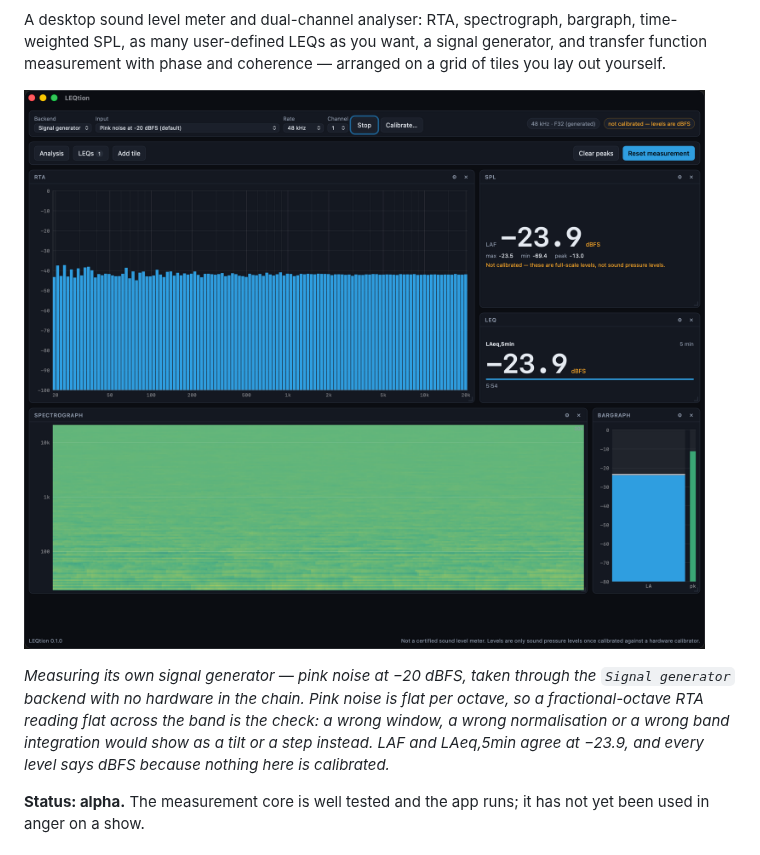
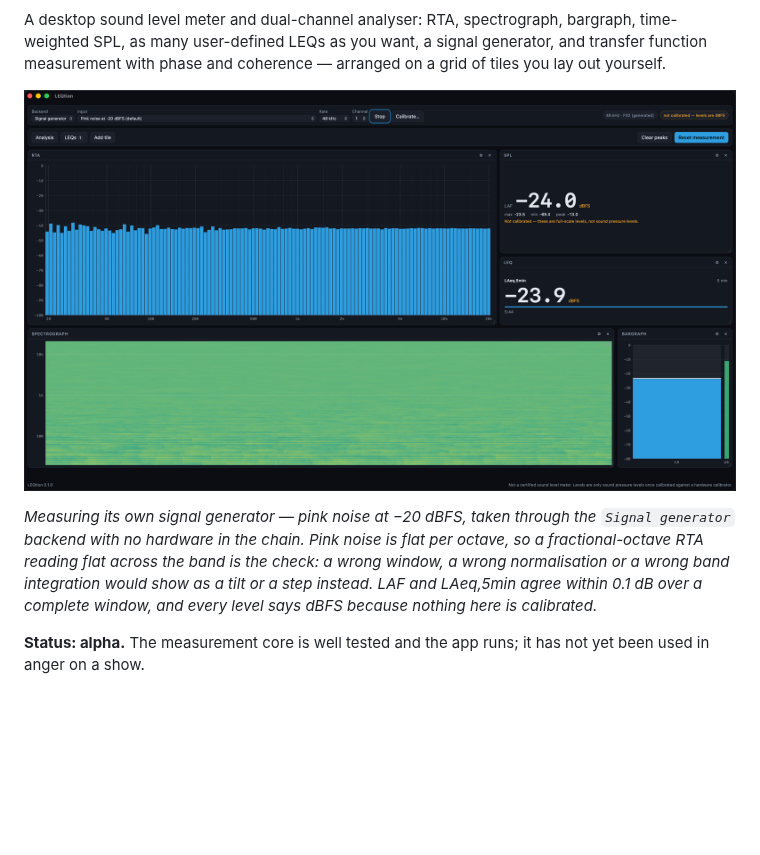
Before and after one commit to stoatworks-labs/LEQtion, a Markdown page: README.md, the part around the change. Drawn GitHub-style; pictures changed too: docs/screenshots/measuring-pink-noise.png; blank space fills up the shorter version.

Commit message:
Re-shoot the screenshot at 16:9
The window was 1400x1150, squarer than the app windows in the project
videos' thumbnails, so the branded card built from it framed differently
from the rest of the set. The tile grid is fixed-height rows -- nine of
them, 872px -- so 16:9 means going wider rather than shorter: 1956x1100
keeps the shipped default layout entirely visible, footer included, with
no dead band at the bottom.

Same measurement, re-run: complete five-minute window at 5:44, RTA flat,
spectrograph filled. LAF and LAeq landed 0.1 dB apart this time rather
than equal, so the caption says "within 0.1 dB" instead of quoting one
figure for both.

Co-Authored-By: Claude Opus 5 <noreply@anthropic.com>

```diff
--- a/README.md
+++ b/README.md
@@ -22,7 +22,8 @@ lay out yourself.
 generator` backend with no hardware in the chain. Pink noise is flat per octave, so a
 fractional-octave RTA reading flat across the band is the check: a wrong window, a wrong
 normalisation or a wrong band integration would show as a tilt or a step instead. LAF and
-LAeq,5min agree at −23.9, and every level says dBFS because nothing here is calibrated.*
+LAeq,5min agree within 0.1 dB over a complete window, and every level says dBFS because
+nothing here is calibrated.*
 
 **Status: alpha.** The measurement core is well tested and the app runs; it has not yet
 been used in anger on a show.
```
